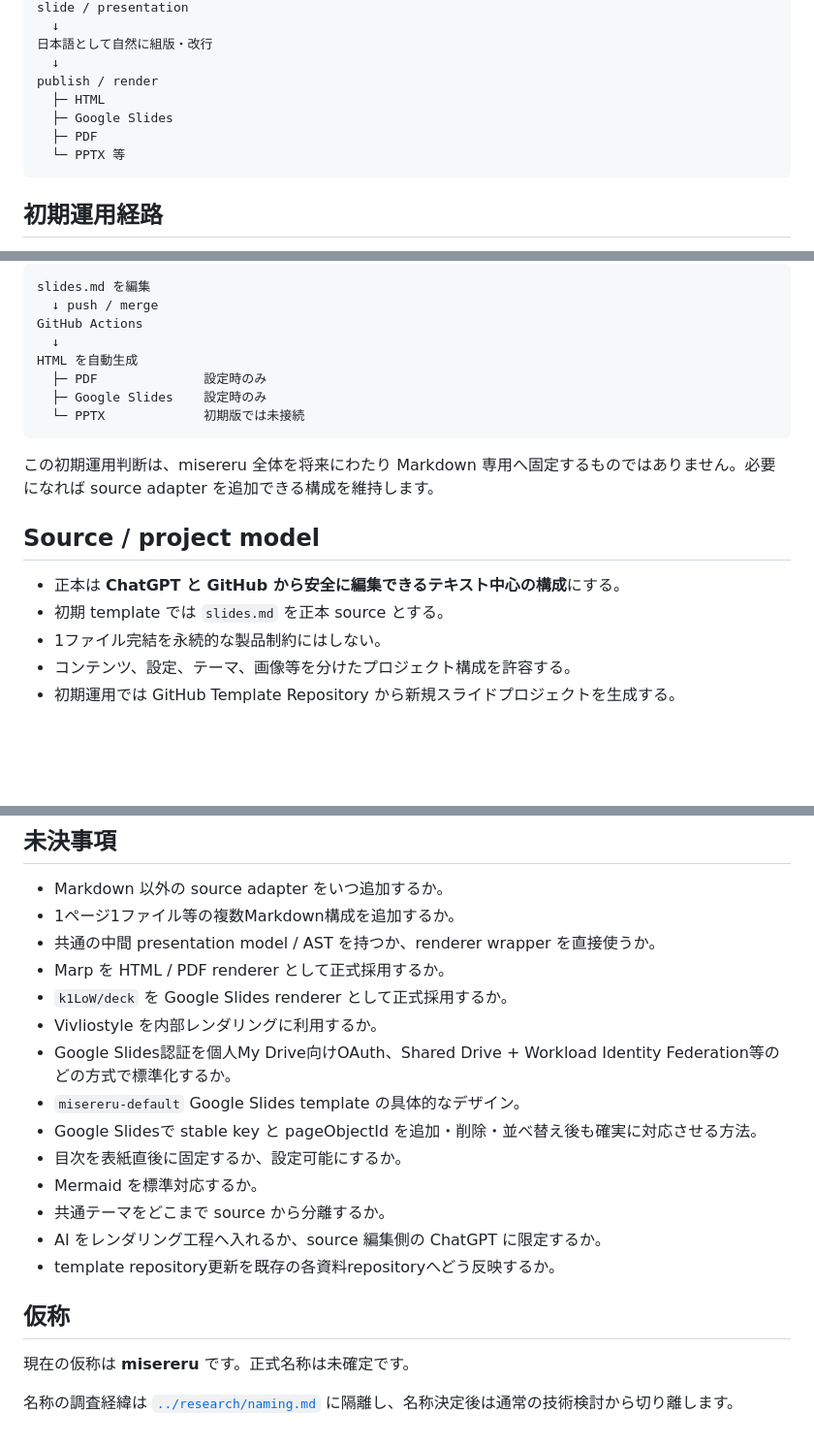
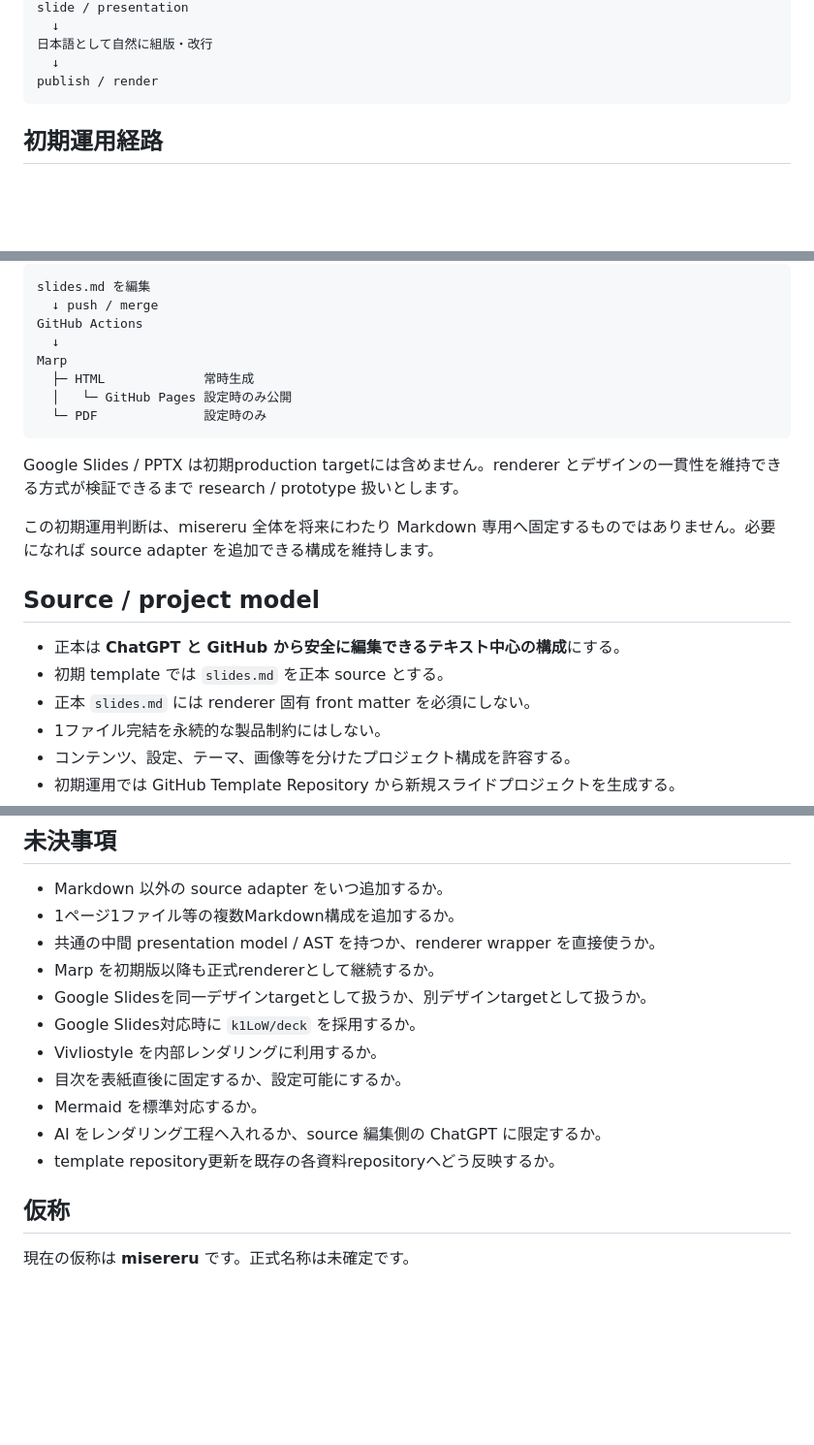
Before and after one commit to myokoym/misereru, a Markdown page: docs/product/requirements.md, 3 parts joined by grey strips. Shown at 97% size. Rendered like a GitHub page; blank space fills up the shorter version.

````diff
--- a/docs/product/requirements.md
+++ b/docs/product/requirements.md
@@ -29,10 +29,6 @@ slide / presentation
 日本語として自然に組版・改行
   ↓
 publish / render
-  ├─ HTML
-  ├─ Google Slides
-  ├─ PDF
-  └─ PPTX 等
 ```
 
 ## 初期運用経路
@@ -59,11 +55,13 @@ slides.md を編集
   ↓ push / merge
 GitHub Actions
   ↓
-HTML を自動生成
-  ├─ PDF              設定時のみ
-  ├─ Google Slides    設定時のみ
-  └─ PPTX             初期版では未接続
+Marp
+  ├─ HTML             常時生成
+  │   └─ GitHub Pages 設定時のみ公開
+  └─ PDF              設定時のみ
 ```
+
+Google Slides / PPTX は初期production targetには含めません。renderer とデザインの一貫性を維持できる方式が検証できるまで research / prototype 扱いとします。
 
 この初期運用判断は、misereru 全体を将来にわたり Markdown 専用へ固定するものではありません。必要になれば source adapter を追加できる構成を維持します。
 
@@ -71,6 +69,7 @@ HTML を自動生成
 
 - 正本は **ChatGPT と GitHub から安全に編集できるテキスト中心の構成**にする。
 - 初期 template では `slides.md` を正本 source とする。
+- 正本 `slides.md` には renderer 固有 front matter を必須にしない。
 - 1ファイル完結を永続的な製品制約にはしない。
 - コンテンツ、設定、テーマ、画像等を分けたプロジェクト構成を許容する。
 - 初期運用では GitHub Template Repository から新規スライドプロジェクトを生成する。
@@ -204,20 +185,15 @@ Google Slides では外部 URL と presentation 内の特定スライドへの
 - Markdown 以外の source adapter をいつ追加するか。
 - 1ページ1ファイル等の複数Markdown構成を追加するか。
 - 共通の中間 presentation model / AST を持つか、renderer wrapper を直接使うか。
-- Marp を HTML / PDF renderer として正式採用するか。
-- `k1LoW/deck` を Google Slides renderer として正式採用するか。
+- Marp を初期版以降も正式rendererとして継続するか。
+- Google Slidesを同一デザインtargetとして扱うか、別デザインtargetとして扱うか。
+- Google Slides対応時に `k1LoW/deck` を採用するか。
 - Vivliostyle を内部レンダリングに利用するか。
-- Google Slides認証を個人My Drive向けOAuth、Shared Drive + Workload Identity Federation等のどの方式で標準化するか。
-- `misereru-default` Google Slides template の具体的なデザイン。
-- Google Slidesで stable key と pageObjectId を追加・削除・並べ替え後も確実に対応させる方法。
 - 目次を表紙直後に固定するか、設定可能にするか。
 - Mermaid を標準対応するか。
-- 共通テーマをどこまで source から分離するか。
 - AI をレンダリング工程へ入れるか、source 編集側の ChatGPT に限定するか。
 - template repository更新を既存の各資料repositoryへどう反映するか。
 
 ## 仮称
 
 現在の仮称は **misereru** です。正式名称は未確定です。
-
-名称の調査経緯は [`../research/naming.md`](../research/naming.md) に隔離し、名称決定後は通常の技術検討から切り離します。
````
Also changed, not shown: other parts of docs/product/requirements.md (+27 -45 lines).
